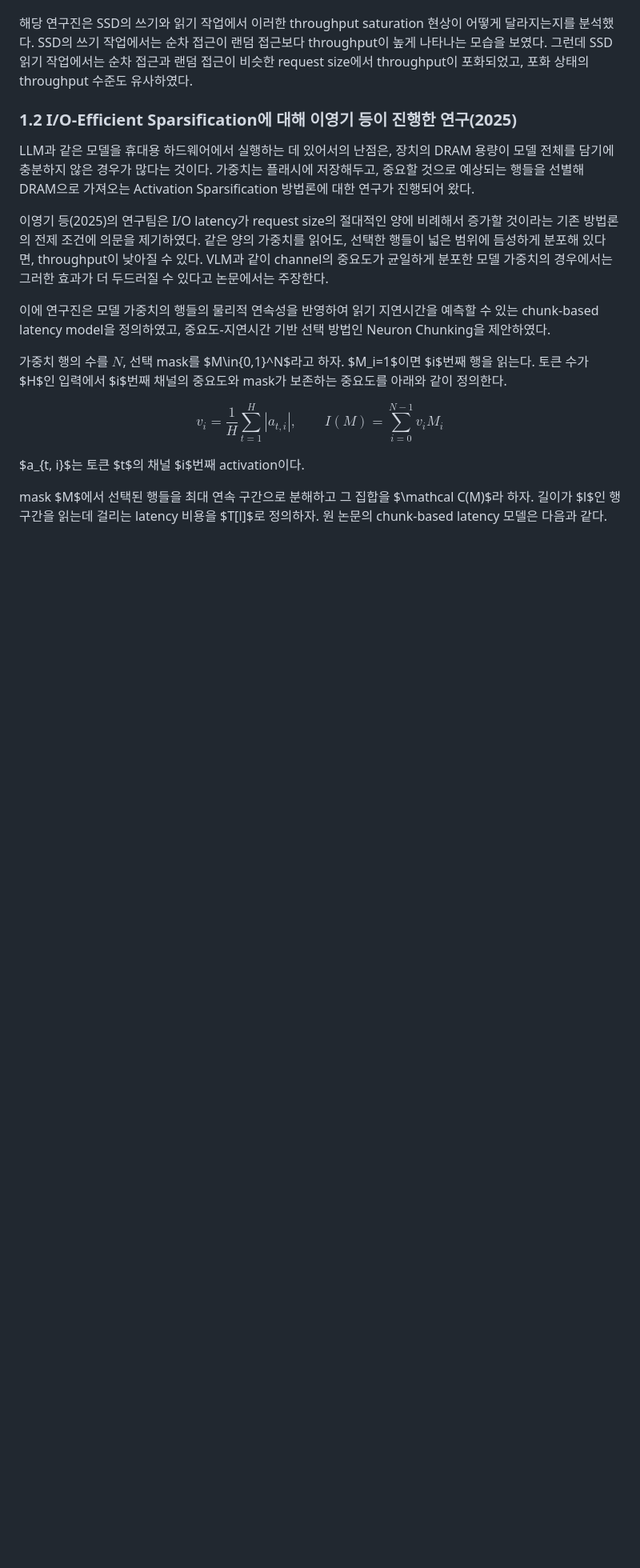
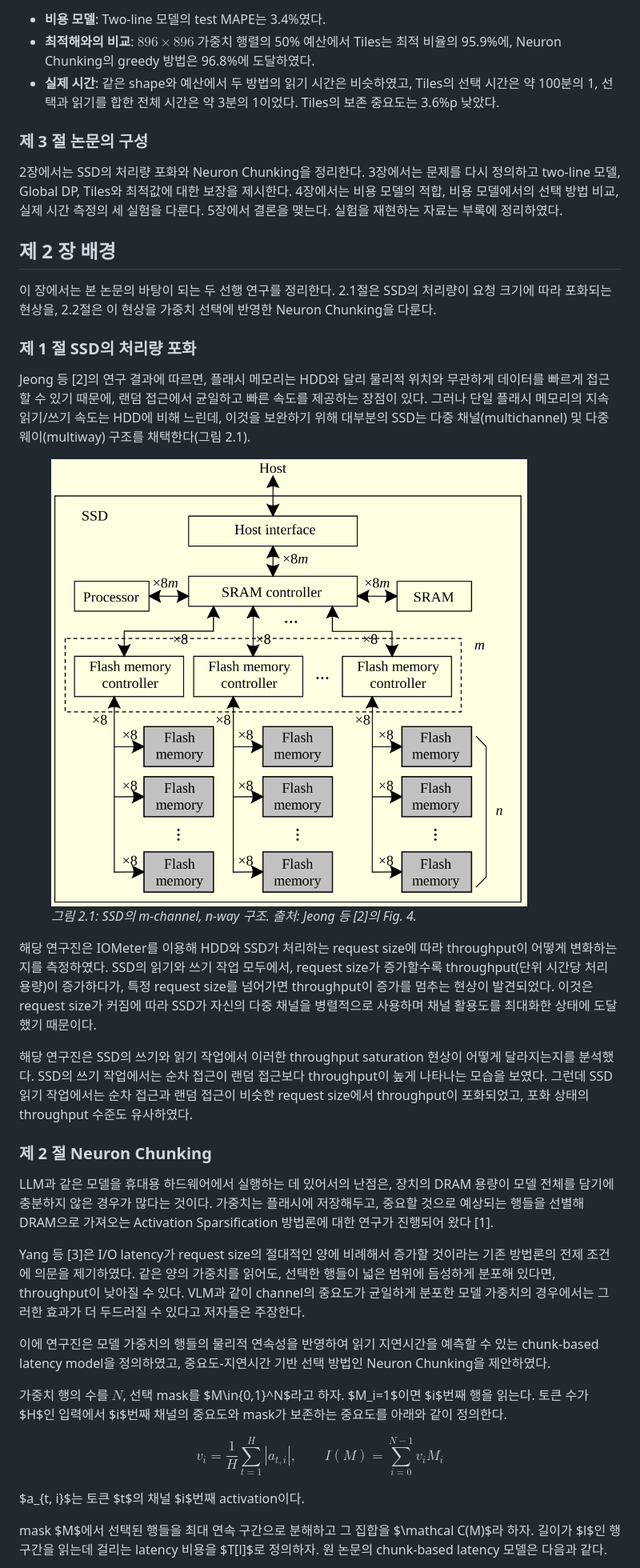
Before and after one commit to yabsed/vlm-in-flash-jupyter, a Markdown page: report-v2/readme.md, the part around one of its changes. Shown at 80% size. Drawn GitHub-style; pictures changed too: report-v2/figures/background/ssd_architecture.png (added); blank space fills up the shorter version.

```diff
--- a/report-v2/readme.md
+++ b/report-v2/readme.md
@@ -64,13 +94,35 @@ Jeong 등(2013)의 연구 결과에 따르면, 플래시 메모리는 HDD와 달
+- **비용 모델**: Two-line 모델의 test MAPE는 3.4%였다.
+- **최적해와의 비교**: $896\times896$ 가중치 행렬의 50% 예산에서 Tiles는 최적 비율의 95.9%에, Neuron Chunking의 greedy 방법은 96.8%에 도달하였다.
+- **실제 시간**: 같은 shape와 예산에서 두 방법의 읽기 시간은 비슷하였고, Tiles의 선택 시간은 약 100분의 1, 선택과 읽기를 합한 전체 시간은 약 3분의 1이었다. Tiles의 보존 중요도는 3.6%p 낮았다.
+
+### 제 3 절 논문의 구성
+
+2장에서는 SSD의 처리량 포화와 Neuron Chunking을 정리한다. 3장에서는 문제를 다시 정의하고 two-line 모델, Global DP, Tiles와 최적값에 대한 보장을 제시한다. 4장에서는 비용 모델의 적합, 비용 모델에서의 선택 방법 비교, 실제 시간 측정의 세 실험을 다룬다. 5장에서 결론을 맺는다. 실험을 재현하는 자료는 부록에 정리하였다.
+
+## 제 2 장 배경
+
+이 장에서는 본 논문의 바탕이 되는 두 선행 연구를 정리한다. 2.1절은 SSD의 처리량이 요청 크기에 따라 포화되는 현상을, 2.2절은 이 현상을 가중치 선택에 반영한 Neuron Chunking을 다룬다.
+
+### 제 1 절 SSD의 처리량 포화
+
+Jeong 등 [2]의 연구 결과에 따르면, 플래시 메모리는 HDD와 달리 물리적 위치와 무관하게 데이터를 빠르게 접근할 수 있기 때문에, 랜덤 접근에서 균일하고 빠른 속도를 제공하는 장점이 있다. 그러나 단일 플래시 메모리의 지속 읽기/쓰기 속도는 HDD에 비해 느린데, 이것을 보완하기 위해 대부분의 SSD는 다중 채널(multichannel) 및 다중 웨이(multiway) 구조를 채택한다(그림 2.1).
+
+<figure class="report-figure">
+  <img src="figures/background/ssd_architecture.png" alt="SSD의 m-channel, n-way 구조">
+  <figcaption><em>그림 2.1: SSD의 <i>m</i>-channel, <i>n</i>-way 구조. 출처: Jeong 등 [2]의 Fig. 4.</em></figcaption>
+</figure>
+
+해당 연구진은 IOMeter를 이용해 HDD와 SSD가 처리하는 request size에 따라 throughput이 어떻게 변화하는지를 측정하였다. SSD의 읽기와 쓰기 작업 모두에서, request size가 증가할수록 throughput(단위 시간당 처리 용량)이 증가하다가, 특정 request size를 넘어가면 throughput이 증가를 멈추는 현상이 발견되었다. 이것은 request size가 커짐에 따라 SSD가 자신의 다중 채널을 병렬적으로 사용하며 채널 활용도를 최대화한 상태에 도달했기 때문이다.
 
 해당 연구진은 SSD의 쓰기와 읽기 작업에서 이러한 throughput saturation 현상이 어떻게 달라지는지를 분석했다. SSD의 쓰기 작업에서는 순차 접근이 랜덤 접근보다 throughput이 높게 나타나는 모습을 보였다. 그런데 SSD 읽기 작업에서는 순차 접근과 랜덤 접근이 비슷한 request size에서 throughput이 포화되었고, 포화 상태의 throughput 수준도 유사하였다.
 
-### 1.2 I/O-Efficient Sparsification에 대해 이영기 등이 진행한 연구(2025)
+### 제 2 절 Neuron Chunking
 
-LLM과 같은 모델을 휴대용 하드웨어에서 실행하는 데 있어서의 난점은, 장치의 DRAM 용량이 모델 전체를 담기에 충분하지 않은 경우가 많다는 것이다. 가중치는 플래시에 저장해두고, 중요할 것으로 예상되는 행들을 선별해 DRAM으로 가져오는 Activation Sparsification 방법론에 대한 연구가 진행되어 왔다.
+LLM과 같은 모델을 휴대용 하드웨어에서 실행하는 데 있어서의 난점은, 장치의 DRAM 용량이 모델 전체를 담기에 충분하지 않은 경우가 많다는 것이다. 가중치는 플래시에 저장해두고, 중요할 것으로 예상되는 행들을 선별해 DRAM으로 가져오는 Activation Sparsification 방법론에 대한 연구가 진행되어 왔다 [1].
 
-이영기 등(2025)의 연구팀은 I/O latency가 request size의 절대적인 양에 비례해서 증가할 것이라는 기존 방법론의 전제 조건에 의문을 제기하였다. 같은 양의 가중치를 읽어도, 선택한 행들이 넓은 범위에 듬성하게 분포해 있다면, throughput이 낮아질 수 있다. VLM과 같이 channel의 중요도가 균일하게 분포한 모델 가중치의 경우에서는 그러한 효과가 더 두드러질 수 있다고 논문에서는 주장한다.
+Yang 등 [3]은 I/O latency가 request size의 절대적인 양에 비례해서 증가할 것이라는 기존 방법론의 전제 조건에 의문을 제기하였다. 같은 양의 가중치를 읽어도, 선택한 행들이 넓은 범위에 듬성하게 분포해 있다면, throughput이 낮아질 수 있다. VLM과 같이 channel의 중요도가 균일하게 분포한 모델 가중치의 경우에서는 그러한 효과가 더 두드러질 수 있다고 저자들은 주장한다.
 
-이에 연구진은 모델 가중치의 행들의 물리적 연속성을 반영하여 읽기 지연시간을 예측할 수 있는 chunk-based latency model을 정의하였고,  중요도-지연시간 기반 선택 방법인 Neuron Chunking을 제안하였다.
+이에 연구진은 모델 가중치의 행들의 물리적 연속성을 반영하여 읽기 지연시간을 예측할 수 있는 chunk-based latency model을 정의하였고, 중요도-지연시간 기반 선택 방법인 Neuron Chunking을 제안하였다.
 
 가중치 행의 수를 $N$, 선택 mask를 $M\in\{0,1\}^N$라고 하자. $M_i=1$이면 $i$번째 행을 읽는다. 토큰 수가 $H$인 입력에서 $i$번째 채널의 중요도와 mask가 보존하는 중요도를 아래와 같이 정의한다.
 
```
Also changed, not shown: other parts of report-v2/readme.md (+187 -252 lines), 16 other files.
